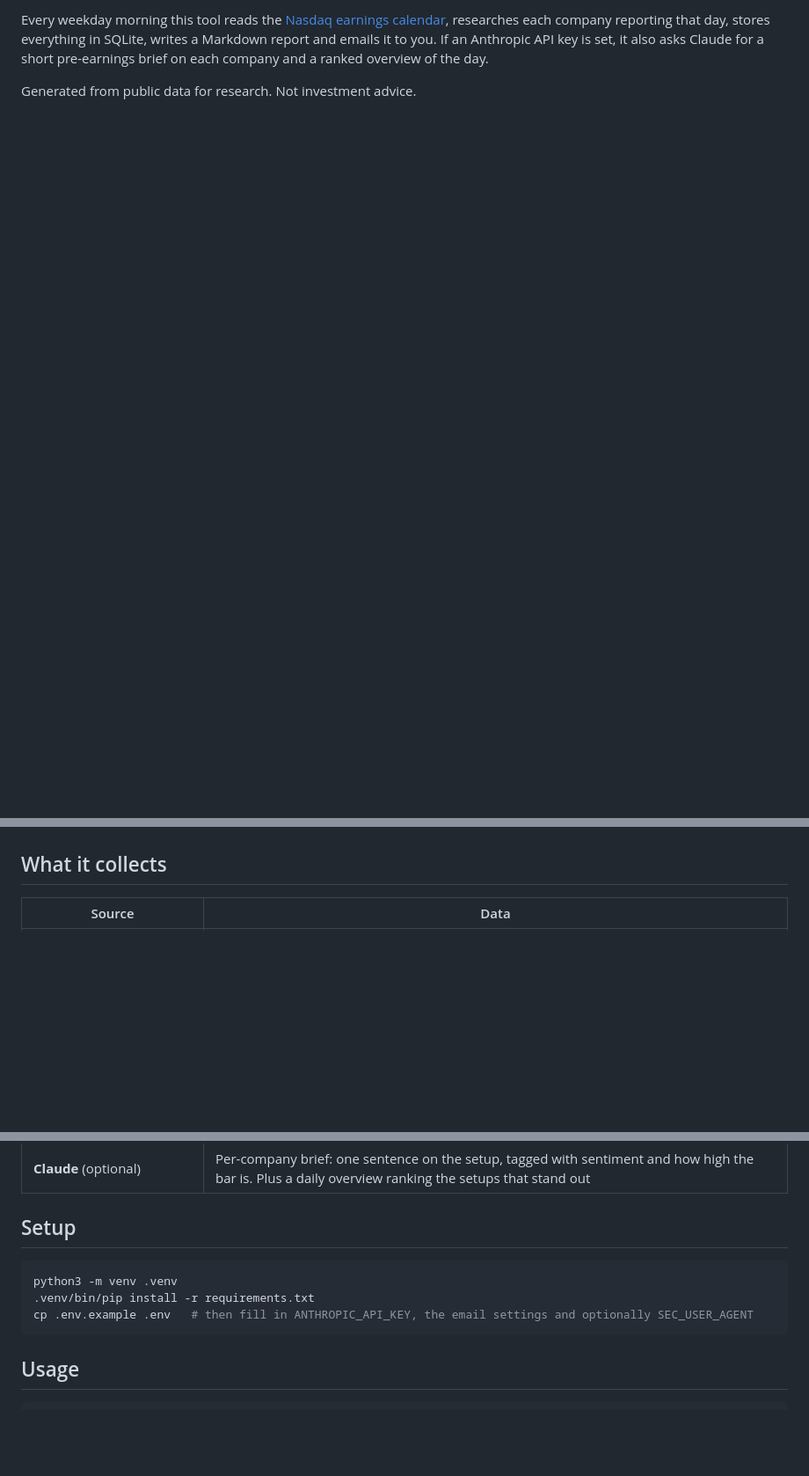
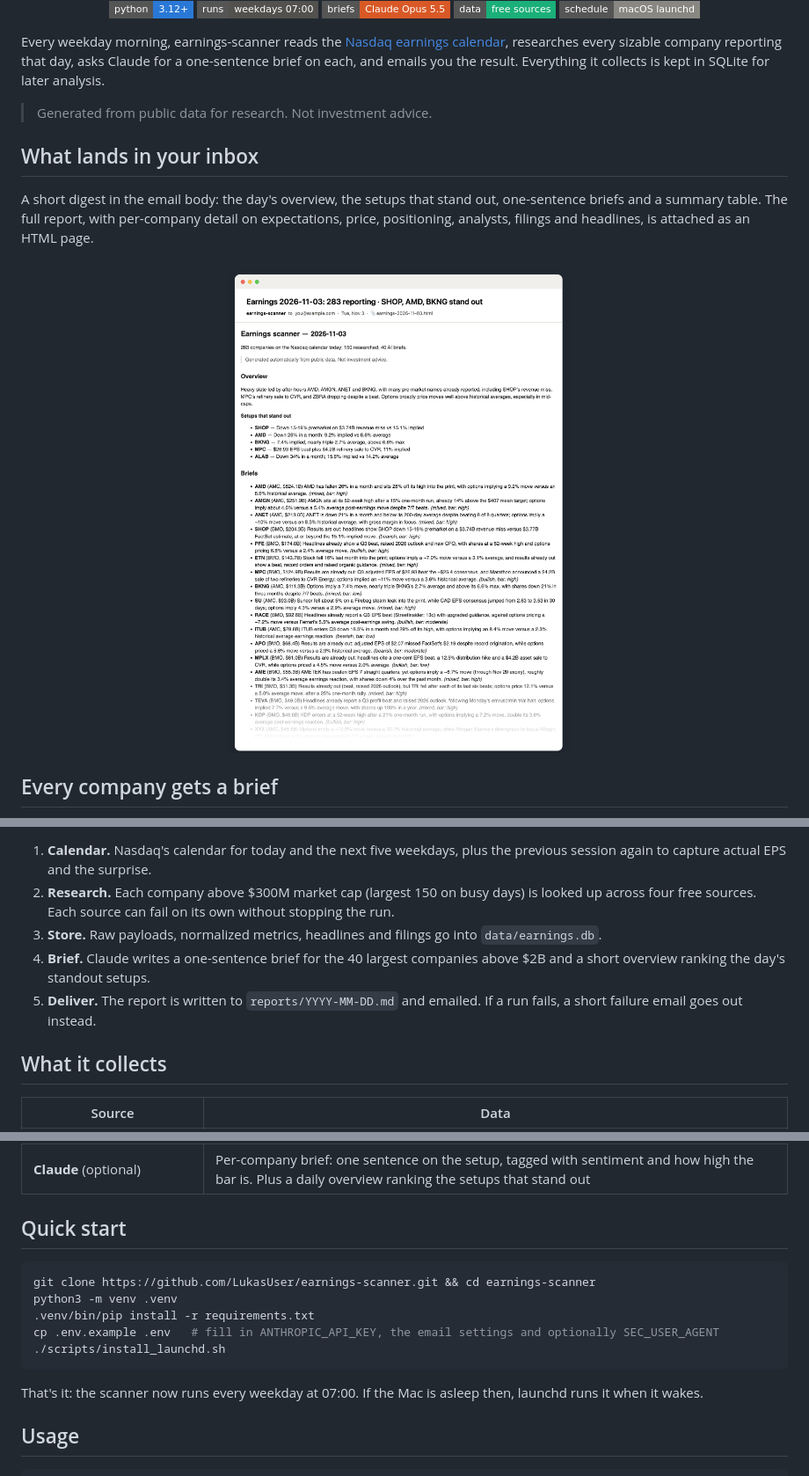
Before and after one commit to LukasUser/earnings-scanner, a Markdown page: README.md, 3 parts joined by grey strips. Shown at 88% size. Drawn GitHub-style; pictures changed too: docs/assets/email.png (added); badges without logos; blank space fills up the shorter version.

````diff
--- a/README.md
+++ b/README.md
@@ -2,4 +5,23 @@
 
-Every weekday morning this tool reads the [Nasdaq earnings calendar](https://www.nasdaq.com/market-activity/earnings), researches each company reporting that day, stores everything in SQLite, writes a Markdown report and emails it to you. If an Anthropic API key is set, it also asks Claude for a short pre-earnings brief on each company and a ranked overview of the day.
+<p align="center">
+  <img alt="Python 3.12+" src="https://img.shields.io/badge/python-3.12%2B-2a78d6?style=flat-square">
+  <img alt="Runs weekdays at 07:00" src="https://img.shields.io/badge/runs-weekdays%2007%3A00-52514e?style=flat-square">
+  <img alt="Briefs by Claude Opus 5.5" src="https://img.shields.io/badge/briefs-Claude%20Opus%205.5-d95926?style=flat-square">
+  <img alt="Free data sources" src="https://img.shields.io/badge/data-free%20sources-1baf7a?style=flat-square">
+  <img alt="macOS launchd" src="https://img.shields.io/badge/schedule-macOS%20launchd-898781?style=flat-square">
+</p>
 
-Generated from public data for research. Not investment advice.
+Every weekday morning, earnings-scanner reads the [Nasdaq earnings calendar](https://www.nasdaq.com/market-activity/earnings), researches every sizable company reporting that day, asks Claude for a one-sentence brief on each, and emails you the result. Everything it collects is kept in SQLite for later analysis.
+
+> Generated from public data for research. Not investment advice.
+
+## What lands in your inbox
+
+A short digest in the email body: the day's overview, the setups that stand out, one-sentence briefs and a summary table. The full report, with per-company detail on expectations, price, positioning, analysts, filings and headlines, is attached as an HTML page.
+
+<p align="center">
+  <img alt="The morning email: subject line with the standout setups, a two-sentence overview, five setups that stand out and one-sentence briefs per company" src="docs/assets/email.png" width="760">
+</p>
+
+## Every company gets a brief
+
@@ -6,3 +57,8 @@ Generated from public data for research. Not investment advice.
+1. **Calendar.** Nasdaq's calendar for today and the next five weekdays, plus the previous session again to capture actual EPS and the surprise.
+2. **Research.** Each company above $300M market cap (largest 150 on busy days) is looked up across four free sources. Each source can fail on its own without stopping the run.
+3. **Store.** Raw payloads, normalized metrics, headlines and filings go into `data/earnings.db`.
+4. **Brief.** Claude writes a one-sentence brief for the 40 largest companies above $2B and a short overview ranking the day's standout setups.
+5. **Deliver.** The report is written to `reports/YYYY-MM-DD.md` and emailed. If a run fails, a short failure email goes out instead.
 
 ## What it collects
 
@@ -14,13 +70,17 @@ Generated from public data for research. Not investment advice.
 | **News** (Google News and Yahoo Finance RSS) | Headlines from the last 7 days, deduplicated |
 | **Claude** (optional) | Per-company brief: one sentence on the setup, tagged with sentiment and how high the bar is. Plus a daily overview ranking the setups that stand out |
 
-## Setup
+## Quick start
 
 ```bash
+git clone https://github.com/LukasUser/earnings-scanner.git && cd earnings-scanner
 python3 -m venv .venv
 .venv/bin/pip install -r requirements.txt
-cp .env.example .env   # then fill in ANTHROPIC_API_KEY, the email settings and optionally SEC_USER_AGENT
+cp .env.example .env   # fill in ANTHROPIC_API_KEY, the email settings and optionally SEC_USER_AGENT
+./scripts/install_launchd.sh
 ```
+
+That's it: the scanner now runs every weekday at 07:00. If the Mac is asleep then, launchd runs it when it wakes.
 
 ## Usage
 
````
Also changed, not shown: other parts of README.md (+52 -5 lines), 6 other files.
